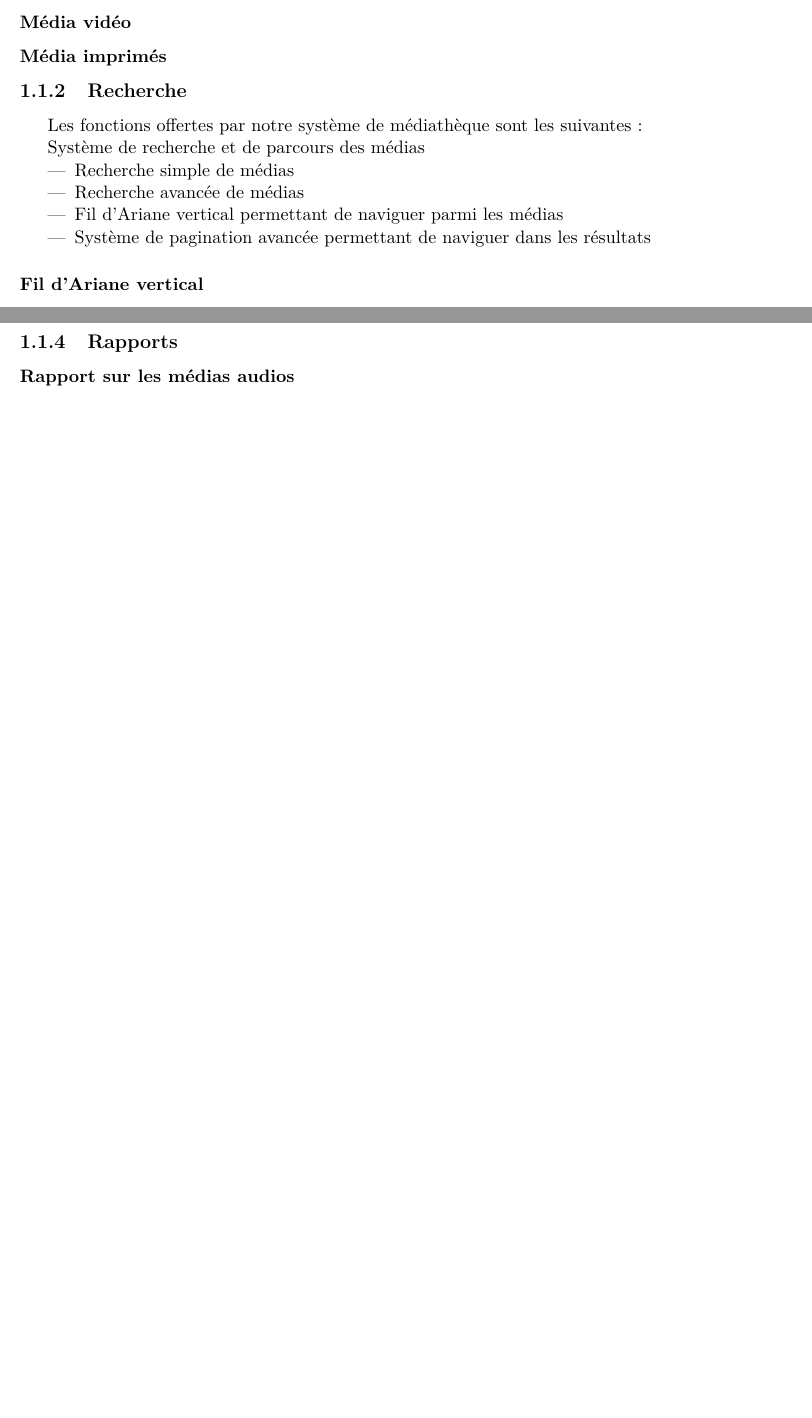
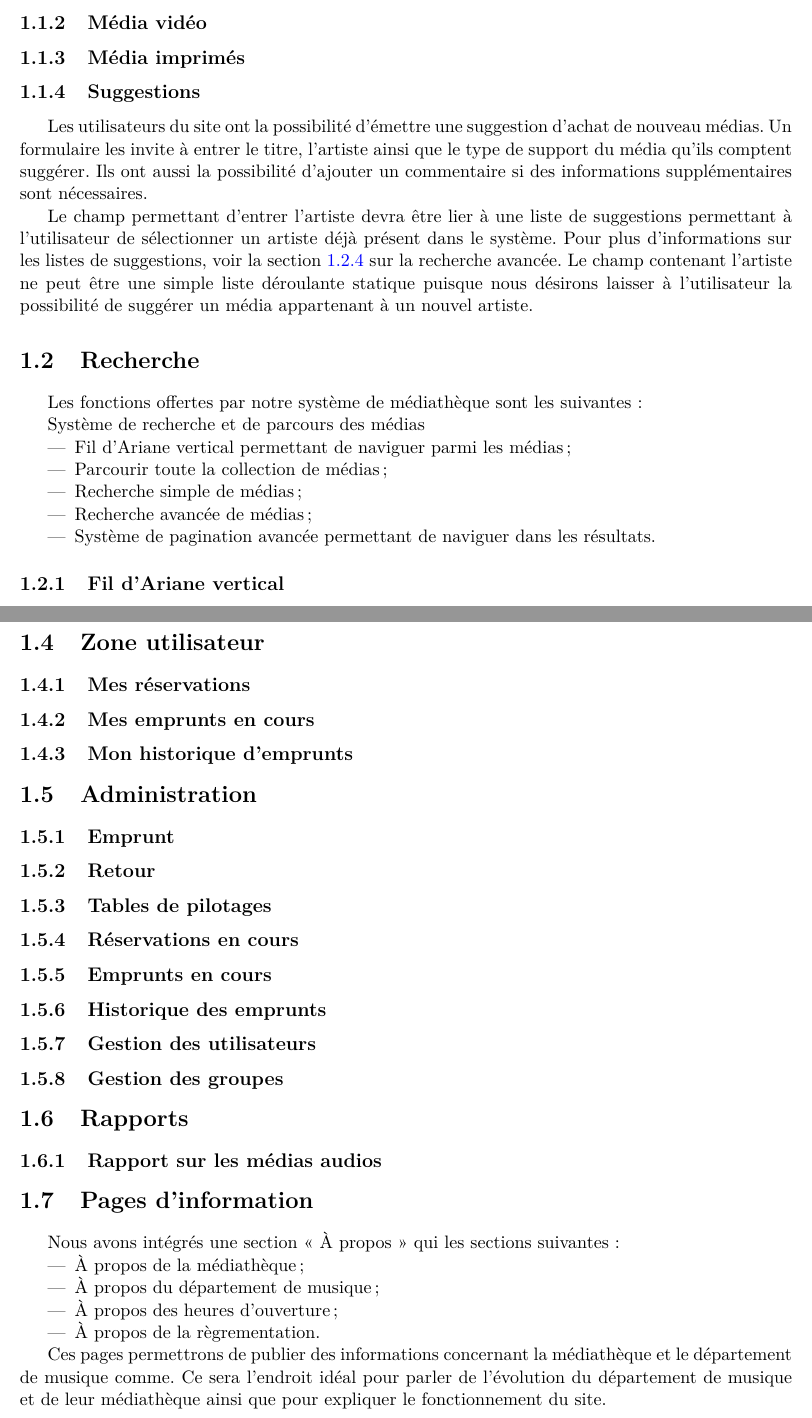
Before and after one commit to mdesharnais/mediatheque, a LaTeX document (documentation/documentFinal/documentFinal.tex): two parts of pages 6 and 8 of 27 before the commit and two parts of pages 7 and 10 of 29 after it, joined at a grey line, cut so that both start at the same text, the shorter picture padded with empty space. Compiled offline with pdfLaTeX.

Commit message:
Ajout de documentation sur les pages d'informations, le mode « Parcourir », les suggestions et ajout de sections supplémentaires destinées à contenir la documentation d'autres sections du site.

```diff
--- a/documentation/documentFinal/documentFinal.tex
+++ b/documentation/documentFinal/documentFinal.tex
@@ -162,25 +161,31 @@ Le client nous a expliquer que certains médias ne peuvent être empruntés que
 
 Pour représenter cette situation, nous avons décidés que chaque média contiendra la liste des groupes habilités à l'emprunter. Si aucun groupe n'est défini, cela signifie que personne ne peut l'emprunter et qu'il est disponnible en consultation sur place seulement.
 
-\subsubsection{Média audios}
+\subsection{Média audios}
 
-\subsubsection{Média vidéo}
+\subsection{Média vidéo}
 
-\subsubsection{Média imprimés}
+\subsection{Média imprimés}
 
-\subsection{Recherche}
+\subsection{Suggestions}
+Les utilisateurs du site ont la possibilité d'émettre une suggestion d'achat de nouveau médias. Un formulaire les invite à entrer le titre, l'artiste ainsi que le type de support du média qu'ils comptent suggérer. Ils ont aussi la possibilité d'ajouter un commentaire si des informations supplémentaires sont nécessaires.
+
+Le champ permettant d'entrer l'artiste devra être lier à une liste de suggestions permettant à l'utilisateur de sélectionner un artiste déjà présent dans le système. Pour plus d'informations sur les listes de suggestions, voir la section \ref{sec:recherche-avancée} sur la recherche avancée. Le champ contenant l'artiste ne peut être une simple liste déroulante statique puisque nous désirons laisser à l'utilisateur la possibilité de suggérer un média appartenant à un nouvel artiste.
+
+\section{Recherche}
 
 Les fonctions offertes par notre système de médiathèque sont les suivantes:
 
 Système de recherche et de parcours des médias
 \begin{itemize}
-	\item Recherche simple de médias
-	\item Recherche avancée de médias
-	\item Fil d'Ariane vertical permettant de naviguer parmi les médias
-	\item Système de pagination avancée permettant de naviguer dans les résultats
+	\item Fil d'Ariane vertical permettant de naviguer parmi les médias;
+	\item Parcourir toute la collection de médias;
+	\item Recherche simple de médias;
+	\item Recherche avancée de médias;
+	\item Système de pagination avancée permettant de naviguer dans les résultats.
 \end{itemize}
 
-\subsubsection{Fil d'Ariane vertical}
+\subsection{Fil d'Ariane vertical}
 Un fil d'Ariane est un composant web d'aide à la navigation dans les pages d'un site web. Un fil d'Ariane horizontal standard est sous la forme de signalisation de la localisation du lecteur dans un document. Il permet d'indiquer à l'utilisateur où il se situe dans une page web et offre des possibilité de revenir à la section qu'il désire.  Dans le cas de Carcajou, c'est un fil d'Ariane vertical qui est utilisé. Au lieu de nous afficher notre position dans un site web sous forme d'arborescence, il nous permet de naviguer par critères dans les résultats de recherche. On pourra donc l'utiliser pour raffinez une recherche de médias. Pour une recherche données, une liste de valeurs regroupé par critères sera affiché et on pourra donc cliquer sur ces valeurs pour raffiner sa recherche. Plus la recherche sera raffinée, moins le fil d'Ariane sera rempli puisque la recherche devient plus spécifique et de moins en moins de valeurs d'attribut seront applicable à la recherche. Par exemple, si le niveau de raffinement de la recherche retourne uniquement deux résultats et que ces médias ont le même attribut « genre », il est évident que ce critère ne sera pas affiché dans le fil d'Ariane.
 
 Pour ajouter à l'ergonomie déjà présente dans le fil d'Ariane, nous avons établis que s'il y avait plus de trois suggestions de valeurs pour un critère, un entrée de liste "Afficher plus" serait afficher pour développer les valeurs supplémentaires. La page est donc moins surchargée. Il est à notez que cette fonction n'est disponible uniquement que sur un navigateur ayant le Javascript activé. La désactivation du Javascript n'amène pas de problématiques en tant que telles. Les valeurs des critères seront tout simplement afficher dans leur ensemble sans possibilité de cacher X résultats.
@@ -222,9 +228,47 @@ Les groupes servent à effectuer une distinction entre les différents utilisate
 
 Pour plus d'informations sur la gestion des groupes et la sécurité, voir la section \ref{sec:sécurité} sur la sécurité à la page \pageref{sec:sécurité}.
 
-\subsection{Rapports}
+\section{Zone utilisateur}
 
-\subsubsection{Rapport sur les médias audios}
+\subsection{Mes réservations}
+
+\subsection{Mes emprunts en cours}
+
+\subsection{Mon historique d'emprunts}
+
+\section{Administration}
+
+\subsection{Emprunt}
+
+\subsection{Retour}
+
+\subsection{Tables de pilotages}
+
+\subsection{Réservations en cours}
+
+\subsection{Emprunts en cours}
+
+\subsection{Historique des emprunts}
+
+\subsection{Gestion des utilisateurs}
+
+\subsection{Gestion des groupes}
+
+\section{Rapports}
+
+\subsection{Rapport sur les médias audios}
+
+\section{Pages d'information}
+
+Nous avons intégrés une section «~À propos~» qui les sections suivantes~:
+\begin{itemize}
+	\item À propos de la médiathèque;
+	\item À propos du département de musique;
+	\item À propos des heures d'ouverture;
+	\item À propos de la règrementation.
+\end{itemize}
+
+Ces pages permettrons de publier des informations concernant la médiathèque et le département de musique comme. Ce sera l'endroit idéal pour parler de l'évolution du département de musique et de leur médiathèque ainsi que pour expliquer le fonctionnement du site.
 
 %%%%%%%%%%%%%%%%%%%%%%%%%%%%%%%%%%%%%%%%%%%%%%%%%%
 \chapter{Architecture du système}
```
Also changed, not shown: documentation/documentFinal/documentFinal.tex (24 more changed lines).
